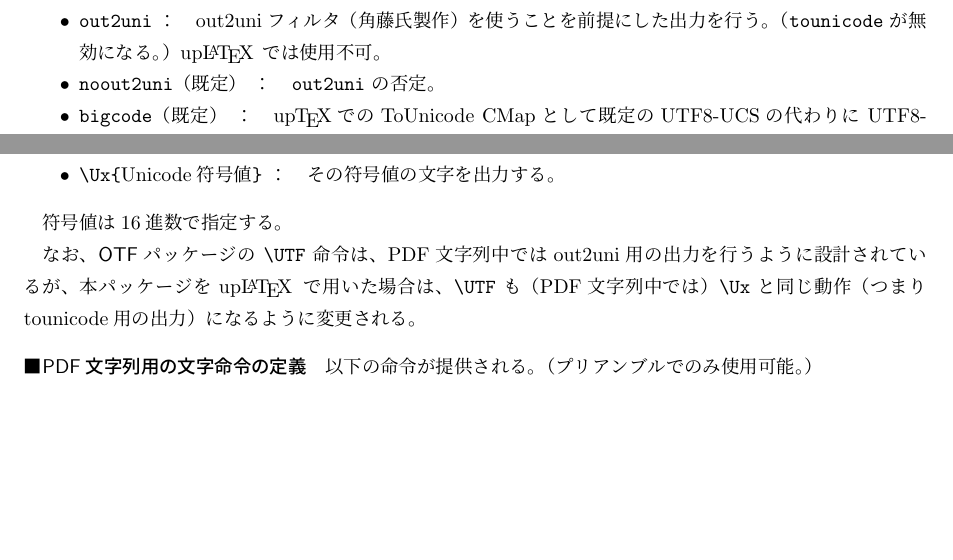
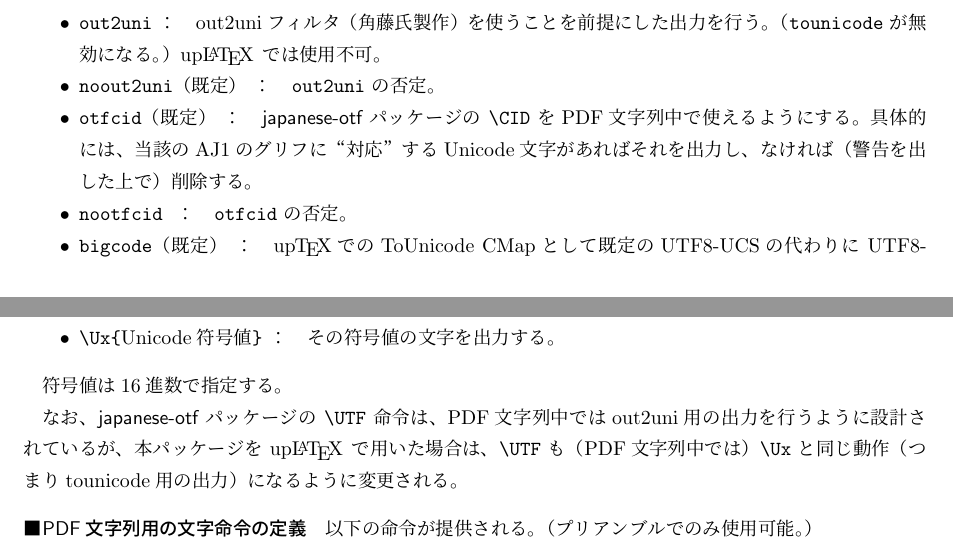
Before and after one commit to zr-tex8r/PXjahyper, a LaTeX document (pxjahyper.tex, which reads pxjahyper-ajm.def, pxjahyper.sty): two parts of pages 1 and 2 of 2, joined at a grey line, cut so that both start at the same text, the shorter picture padded with empty space. Compiled offline with pLaTeX and dvipdfmx.

Commit message:
Documentation (v0.4)

```diff
--- a/pxjahyper-ajm.def
+++ b/pxjahyper-ajm.def
@@ -11,7 +11,7 @@
 
 %% package declaration
 \NeedsTeXFormat{pLaTeX2e}
-\ProvidesFile{pxjahyper-ajm.def}[2019/10/20 v0.4-pre]
+\ProvidesFile{pxjahyper-ajm.def}[2019/10/25 v0.4]
 
 %% avoid multiple loading
 \csname pxjahyperajmLoaded\endcsname
--- a/pxjahyper.sty
+++ b/pxjahyper.sty
@@ -10,7 +10,7 @@
 
 %% package declaration
 \NeedsTeXFormat{pLaTeX2e}
-\ProvidesPackage{pxjahyper}[2019/10/20 v0.4-pre]
+\ProvidesPackage{pxjahyper}[2019/10/25 v0.4]
 
 %% error messages
 \def\pxhy@pkgname{pxjahyper}
--- a/pxjahyper.tex
+++ b/pxjahyper.tex
@@ -3,8 +3,8 @@
 \documentclass[a4paper]{jsarticle}
 \usepackage{shortvrb}
 \MakeShortVerb{\|}
-\newcommand{\PkgVersion}{0.3e}
-\newcommand{\PkgDate}{2019/06/20}
+\newcommand{\PkgVersion}{0.4}
+\newcommand{\PkgDate}{2019/10/25}
 \newcommand{\Pkg}[1]{\textsf{#1}}
 \newcommand{\Meta}[1]{$\langle$\mbox{}#1\mbox{}$\rangle$}
 \newcommand{\Note}{\par\noindent ※}
@@ -64,6 +64,13 @@
   {\upLaTeX} では使用不可。
 \item |noout2uni|（既定）\Means
   |out2uni| の否定。
+\item |otfcid|（既定）\Means
+  \Pkg{japanese-otf}パッケージの |\CID| をPDF文字列中で
+  使えるようにする。
+  具体的には、当該のAJ1のグリフに“対応”するUnicode文字が
+  あればそれを出力し、なければ（警告を出した上で）削除する。
+\item |nootfcid| \Means
+  |otfcid| の否定。
 \item |bigcode|（既定）\Means
   {\upTeX}でのToUnicode CMapとして既定のUTF8-UCSの代わりに\
   UTF8-UTF16を用いる。
@@ -98,7 +105,7 @@ PDF文字列以外では |\Ux| は以前の定義（または未定義）に戻
 
 符号値は16進数で指定する。
 
-なお、\Pkg{OTF}パッケージの |\UTF| 命令は、PDF文字列中では
+なお、\Pkg{japanese-otf}パッケージの |\UTF| 命令は、PDF文字列中では
 out2uni用の出力を行うように設計されているが、
 本パッケージを {\upLaTeX} で用いた場合は、
 |\UTF| も（PDF文字列中では）|\Ux| と同じ動作
```
Also changed, not shown: README-ja.md, README.md, pxjahyper.pdf.
